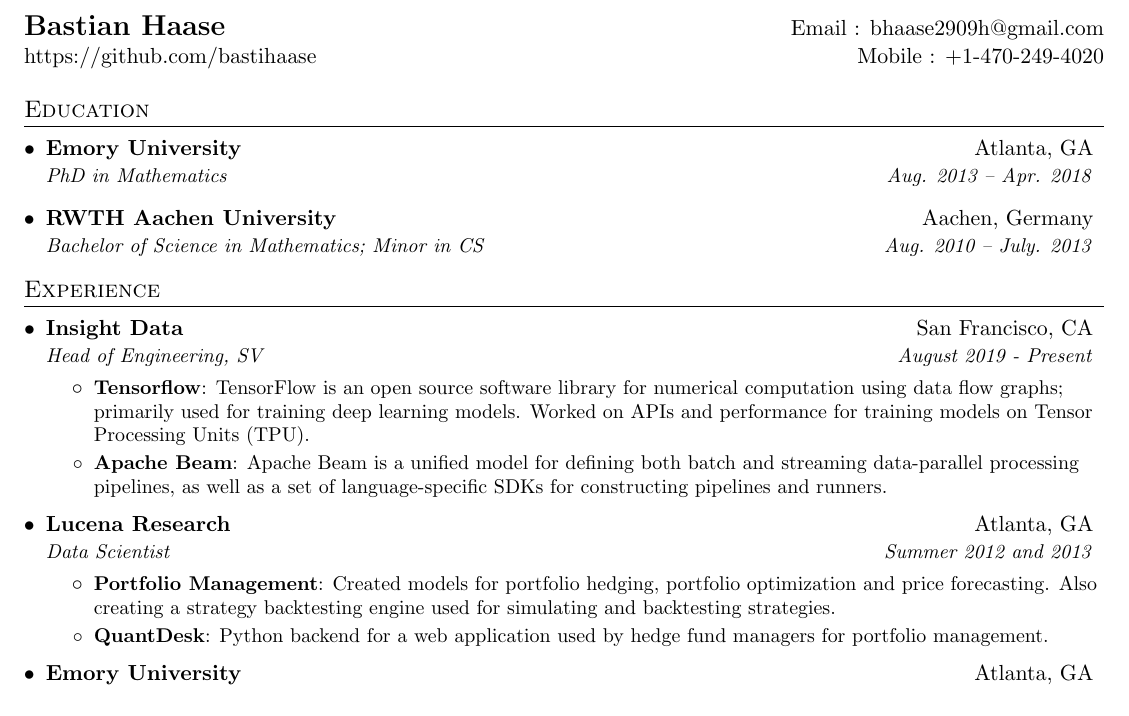
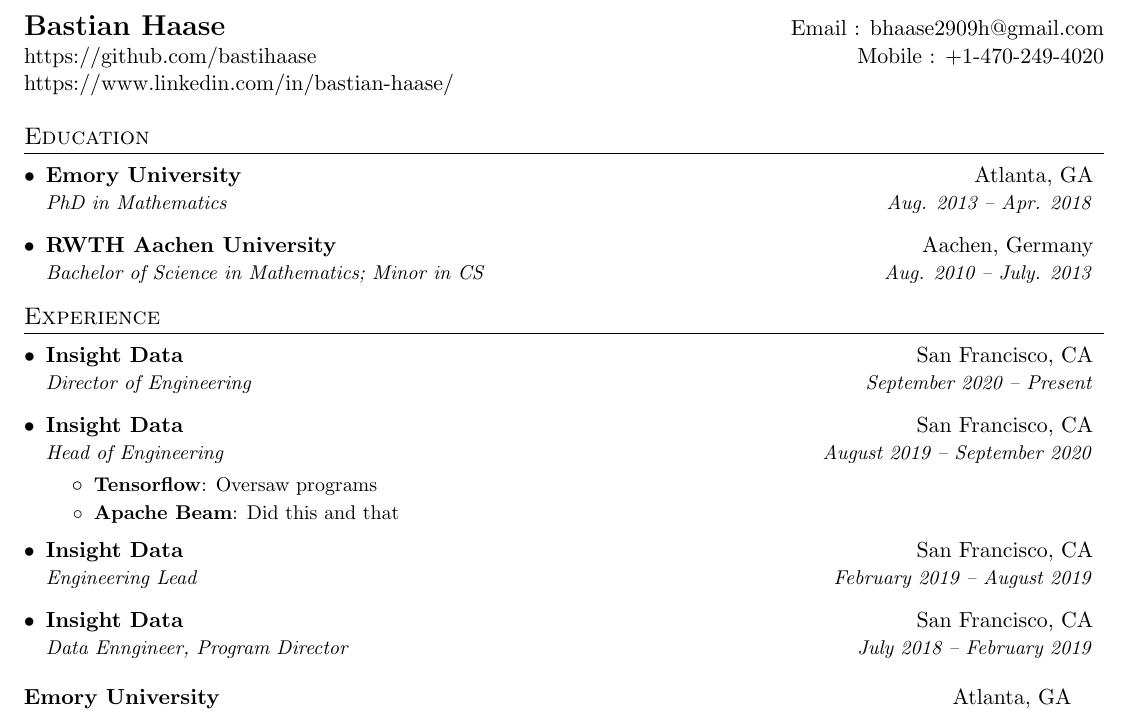
Before and after one commit to bastihaase/resume, a LaTeX document (main.tex): part of the page, cut so that both start at the same text. Compiled offline with pdfLaTeX.

Commit message:
worked on outline of resume

```diff
--- a/main.tex
+++ b/main.tex
@@ -77,6 +77,7 @@
 \begin{tabular*}{\textwidth}{l@{\extracolsep{\fill}}r}
   \textbf{\Large Bastian Haase} & Email : \href{mailto:bhaase2909@gmail.com}{bhaase2909h@gmail.com}\\
   \href{github.com/bastihaase}{https://github.com/bastihaase} & Mobile : +1-470-249-4020 \\
+  \href{https://www.linkedin.com/in/bastian-haase/}{https://www.linkedin.com/in/bastian-haase/}
 \end{tabular*}
 
 
@@ -95,16 +96,25 @@
 %-----------EXPERIENCE-----------------
 \section{Experience}
   \resumeSubHeadingListStart
-
+     \resumeSubheading
+      {Insight Data}{San Francisco, CA}
+      {Director of Engineering}{September 2020 -- Present}
     \resumeSubheading
       {Insight Data}{San Francisco, CA}
-      {Head of Engineering, SV}{August  2019 - Present}
+      {Head of Engineering}{August  2019 -- September 2020}
       \resumeItemListStart
         \resumeItem{Tensorflow}
-          {TensorFlow is an open source software library for numerical computation using data flow graphs; primarily used for training deep learning models. Worked on APIs and performance for training models on Tensor Processing Units (TPU).}
+          {Oversaw programs}
         \resumeItem{Apache Beam}
-          {Apache Beam is a unified model for defining both batch and streaming data-parallel processing pipelines, as well as a set of language-specific SDKs for constructing pipelines and runners.}
+                   {Did this and that}
       \resumeItemListEnd
+     \resumeSubheading
+      {Insight Data}{San Francisco, CA}
+      {Engineering Lead}{February 2019 -- August 2019}
+      \resumeSubheading
+      {Insight Data}{San Francisco, CA}
+      {Data Enngineer, Program Director}{July 2018 -- February 2019}
+    \resumeSubHeadingListEnd
 
 % --------Multiple Positions Heading------------
 %    \resumeSubSubheading
@@ -117,19 +127,8 @@
 %-------------------------------------------
 
 
-
-    \resumeSubheading
-      {Lucena Research}{Atlanta, GA}
-      {Data Scientist}{Summer 2012 and 2013}
-      \resumeItemListStart
-        \resumeItem{Portfolio Management}
-          {Created models for portfolio hedging,  portfolio optimization and price forecasting. Also creating a strategy backtesting engine used for simulating and backtesting strategies.}
-        \resumeItem{QuantDesk}
-          {Python backend for a web application used by hedge fund managers for portfolio management.}
-      \resumeItemListEnd
-
       \resumeSubheading
       {Emory University}{Atlanta, GA}
-      {PhD}{August 2013 - April 2018}
+      {PhD}{August 2013 -- April 2018}
       \resumeItemListStart
         \resumeItem{Patching and Local-Global Principles for Gerbes}
```
Also changed, not shown: main.tex (46 more changed lines).
